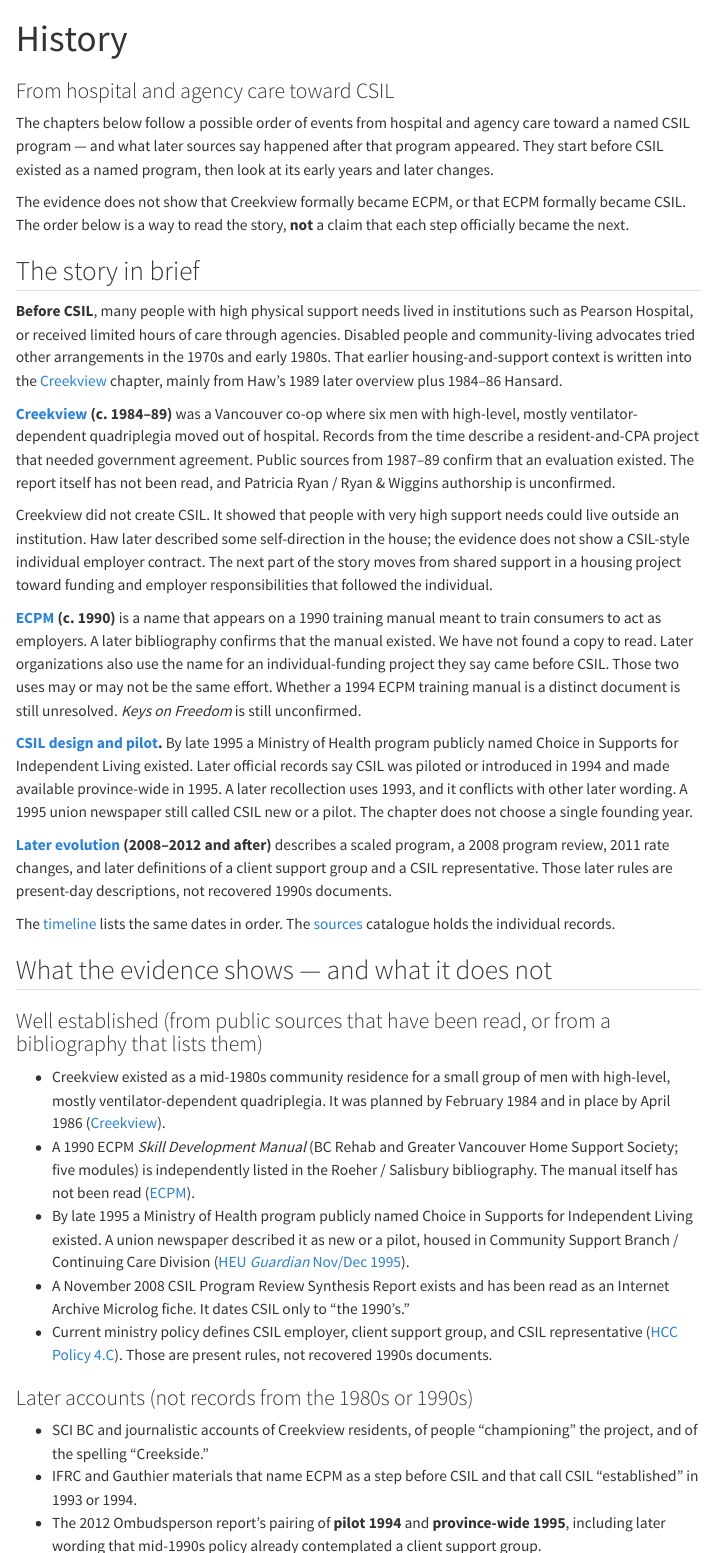
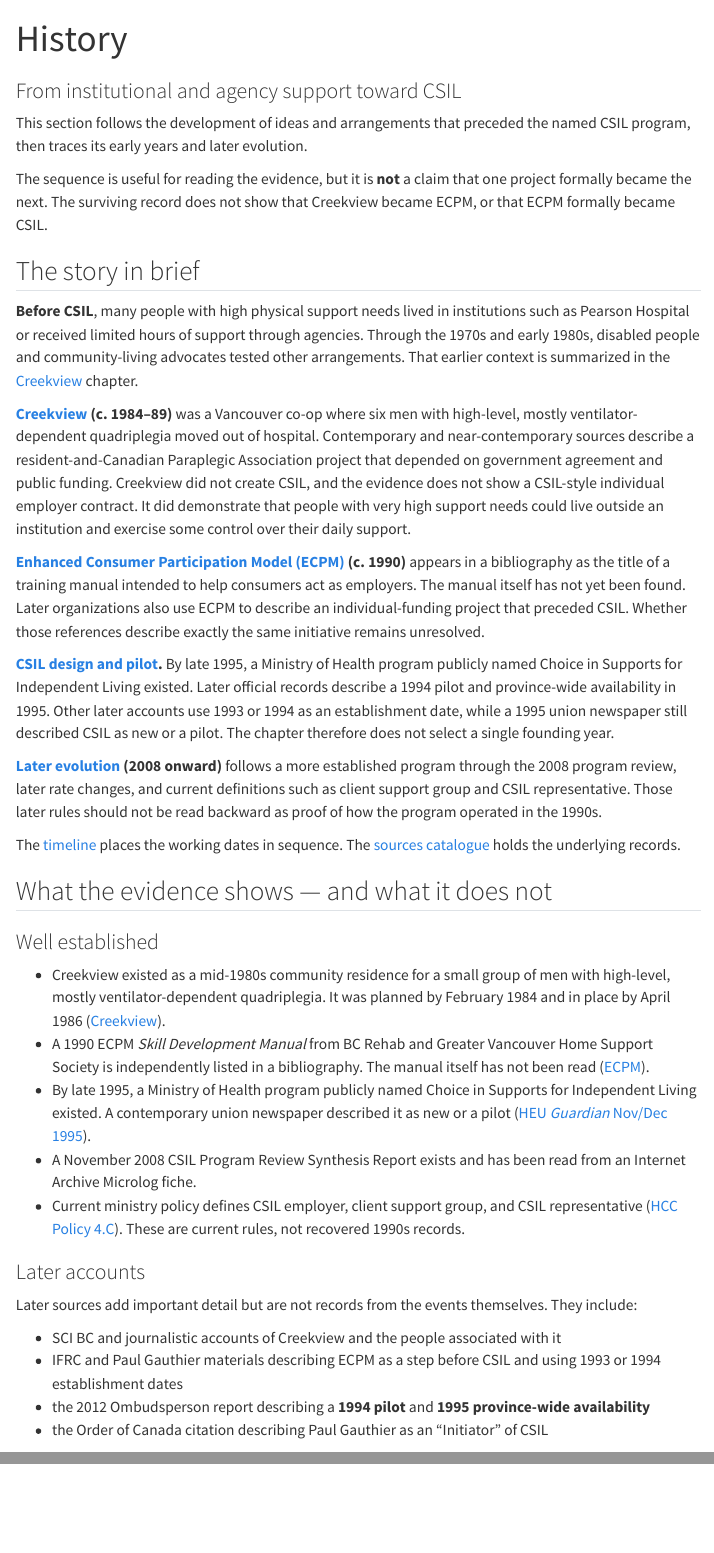
Before and after one commit to jordanforge-ca/csil-history, a Quarto document (history/index.qmd): the page in a window 1100 px wide, from its top, and a second part further down, joined at a grey line. Rendered offline with R 4.5, knitr and Pandoc in place of Quarto, with nearby package versions; menus at the side of the page are left out.

Commit message:
Light editorial rewrite of History overview

```diff
--- a/history/index.qmd
+++ b/history/index.qmd
@@ -1,44 +1,42 @@
 ---
 title: "History"
-subtitle: "From hospital and agency care toward CSIL"
+subtitle: "From institutional and agency support toward CSIL"
 ---
 
-The chapters below follow a possible order of events from hospital and agency care toward a named CSIL program — and what later sources say happened after that program appeared. They start before CSIL existed as a named program, then look at its early years and later changes.
+This section follows the development of ideas and arrangements that preceded the named CSIL program, then traces its early years and later evolution.
 
-The evidence does not show that Creekview formally became ECPM, or that ECPM formally became CSIL. The order below is a way to read the story, **not** a claim that each step officially became the next.
+The sequence is useful for reading the evidence, but it is **not** a claim that one project formally became the next. The surviving record does not show that Creekview became ECPM, or that ECPM formally became CSIL.
 
 ## The story in brief
 
-**Before CSIL**, many people with high physical support needs lived in institutions such as Pearson Hospital, or received limited hours of care through agencies. Disabled people and community-living advocates tried other arrangements in the 1970s and early 1980s. That earlier housing-and-support context is written into the [Creekview](creekview.qmd) chapter, mainly from Haw's 1989 later overview plus 1984–86 Hansard.
+**Before CSIL**, many people with high physical support needs lived in institutions such as Pearson Hospital or received limited hours of support through agencies. Through the 1970s and early 1980s, disabled people and community-living advocates tested other arrangements. That earlier context is summarized in the [Creekview](creekview.qmd) chapter.
 
-**[Creekview](creekview.qmd) (c. 1984–89)** was a Vancouver co-op where six men with high-level, mostly ventilator-dependent quadriplegia moved out of hospital. Records from the time describe a resident-and-CPA project that needed government agreement. Public sources from 1987–89 confirm that an evaluation existed. The report itself has not been read, and Patricia Ryan / Ryan & Wiggins authorship is unconfirmed.
+**[Creekview](creekview.qmd) (c. 1984–89)** was a Vancouver co-op where six men with high-level, mostly ventilator-dependent quadriplegia moved out of hospital. Contemporary and near-contemporary sources describe a resident-and-Canadian Paraplegic Association project that depended on government agreement and public funding. Creekview did not create CSIL, and the evidence does not show a CSIL-style individual employer contract. It did demonstrate that people with very high support needs could live outside an institution and exercise some control over their daily support.
 
-Creekview did not create CSIL. It showed that people with very high support needs could live outside an institution. Haw later described some self-direction in the house; the evidence does not show a CSIL-style individual employer contract. The next part of the story moves from shared support in a housing project toward funding and employer responsibilities that followed the individual.
+**[Enhanced Consumer Participation Model (ECPM)](ecpm.qmd) (c. 1990)** appears in a bibliography as the title of a training manual intended to help consumers act as employers. The manual itself has not yet been found. Later organizations also use ECPM to describe an individual-funding project that preceded CSIL. Whether those references describe exactly the same initiative remains unresolved.
 
-**[ECPM](ecpm.qmd) (c. 1990)** is a name that appears on a 1990 training manual meant to train consumers to act as employers. A later bibliography confirms that the manual existed. We have not found a copy to read. Later organizations also use the name for an individual-funding project they say came before CSIL. Those two uses may or may not be the same effort. Whether a 1994 ECPM training manual is a distinct document is still unresolved. *Keys on Freedom* is still unconfirmed.
+**[CSIL design and pilot](csil-pilot.qmd).** By late 1995, a Ministry of Health program publicly named Choice in Supports for Independent Living existed. Later official records describe a 1994 pilot and province-wide availability in 1995. Other later accounts use 1993 or 1994 as an establishment date, while a 1995 union newspaper still described CSIL as new or a pilot. The chapter therefore does not select a single founding year.
 
-**[CSIL design and pilot](csil-pilot.qmd).** By late 1995 a Ministry of Health program publicly named Choice in Supports for Independent Living existed. Later official records say CSIL was piloted or introduced in 1994 and made available province-wide in 1995. A later recollection uses 1993, and it conflicts with other later wording. A 1995 union newspaper still called CSIL new or a pilot. The chapter does not choose a single founding year.
+**[Later evolution](evolution.qmd) (2008 onward)** follows a more established program through the 2008 program review, later rate changes, and current definitions such as client support group and CSIL representative. Those later rules should not be read backward as proof of how the program operated in the 1990s.
 
-**[Later evolution](evolution.qmd) (2008–2012 and after)** describes a scaled program, a 2008 program review, 2011 rate changes, and later definitions of a client support group and a CSIL representative. Those later rules are present-day descriptions, not recovered 1990s documents.
-
-The [timeline](../timeline.qmd) lists the same dates in order. The [sources](../sources/index.qmd) catalogue holds the individual records.
+The [timeline](../timeline.qmd) places the working dates in sequence. The [sources catalogue](../sources/index.qmd) holds the underlying records.
 
 ## What the evidence shows — and what it does not {#state-of-the-evidence}
 
-### Well established (from public sources that have been read, or from a bibliography that lists them)
+### Well established
 
 - Creekview existed as a mid-1980s community residence for a small group of men with high-level, mostly ventilator-dependent quadriplegia. It was planned by February 1984 and in place by April 1986 ([Creekview](creekview.qmd)).
-- A 1990 ECPM *Skill Development Manual* (BC Rehab and Greater Vancouver Home Support Society; five modules) is independently listed in the Roeher / Salisbury bibliography. The manual itself has not been read ([ECPM](ecpm.qmd)).
-- By late 1995 a Ministry of Health program publicly named Choice in Supports for Independent Living existed. A union newspaper described it as new or a pilot, housed in Community Support Branch / Continuing Care Division ([HEU *Guardian* Nov/Dec 1995](../sources/1995-heu-guardian-novdec.qmd)).
-- A November 2008 CSIL Program Review Synthesis Report exists and has been read as an Internet Archive Microlog fiche. It dates CSIL only to “the 1990's.”
-- Current ministry policy defines CSIL employer, client support group, and CSIL representative ([HCC Policy 4.C](../sources/hcc-policy-manual-4c.qmd)). Those are present rules, not recovered 1990s documents.
+- A 1990 ECPM *Skill Development Manual* from BC Rehab and Greater Vancouver Home Support Society is independently listed in a bibliography. The manual itself has not been read ([ECPM](ecpm.qmd)).
+- By late 1995, a Ministry of Health program publicly named Choice in Supports for Independent Living existed. A contemporary union newspaper described it as new or a pilot ([HEU *Guardian* Nov/Dec 1995](../sources/1995-heu-guardian-novdec.qmd)).
+- A November 2008 CSIL Program Review Synthesis Report exists and has been read from an Internet Archive Microlog fiche.
+- Current ministry policy defines CSIL employer, client support group, and CSIL representative ([HCC Policy 4.C](../sources/hcc-policy-manual-4c.qmd)). These are current rules, not recovered 1990s records.
 
-### Later accounts (not records from the 1980s or 1990s)
+### Later accounts
 
-- SCI BC and journalistic accounts of Creekview residents, of people “championing” the project, and of the spelling “Creekside.”
-- IFRC and Gauthier materials that name ECPM as a step before CSIL and that call CSIL “established” in 1993 or 1994.
-- The 2012 Ombudsperson report’s pairing of **pilot 1994** and **province-wide 1995**, including later wording that mid-1990s policy already contemplated a client support group.
-- Order of Canada “Initiator” language for Paul Gauthier (an official honour, not a 1990s file).
+Later sources add important detail but are not records from the events themselves. They include:
 
-### Unresolved / missing
+- SCI BC and journalistic accounts of Creekview and the people associated with it
+- IFRC and Paul Gauthier materials describing ECPM as a step before CSIL and using 1993 or 1994 establishment dates
+- the 2012 Ombudsperson report describing a **1994 pilot** and **1995 province-wide availability**
+- the Order of Canada citation describing Paul Gauthier as an “Initiator” of CSIL
 
```
Also changed, not shown: history/index.qmd (16 more changed lines).
